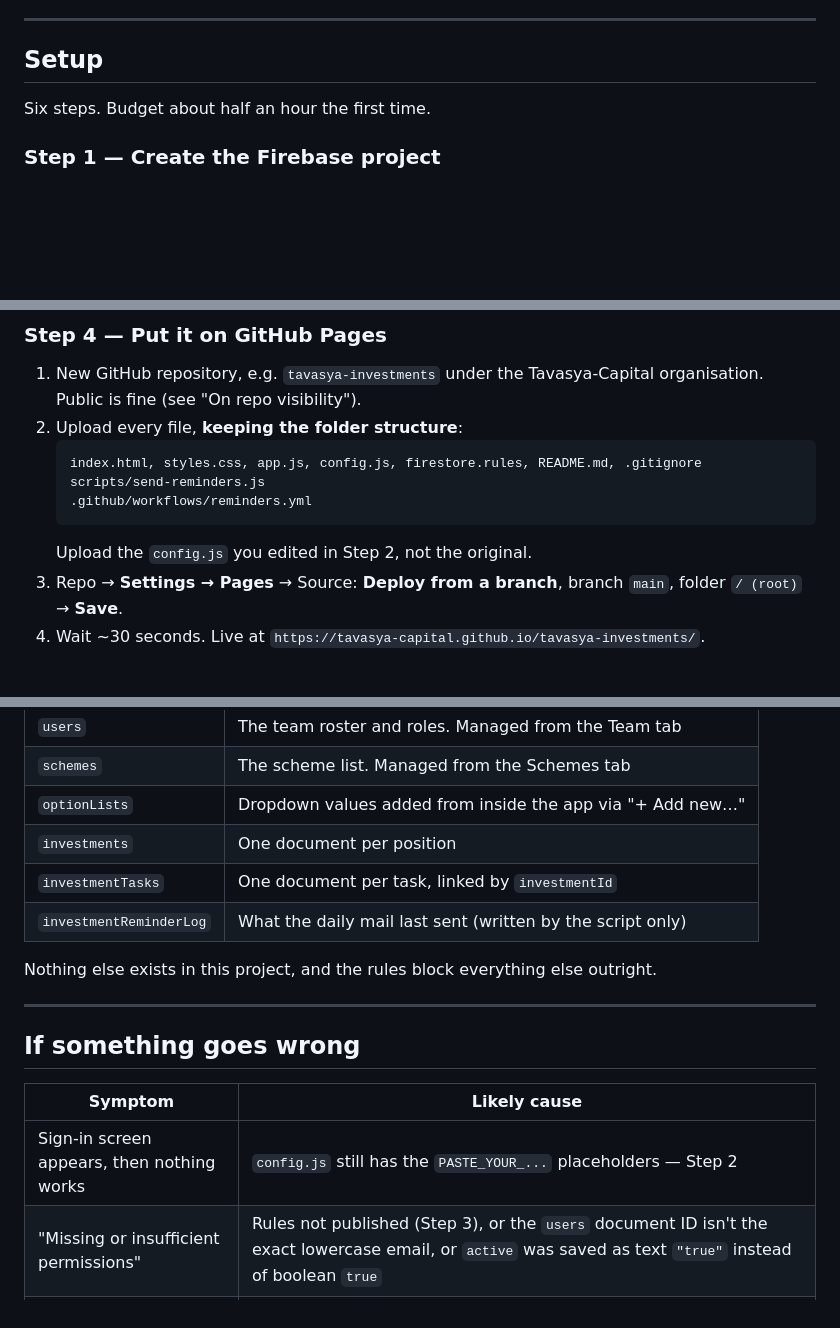
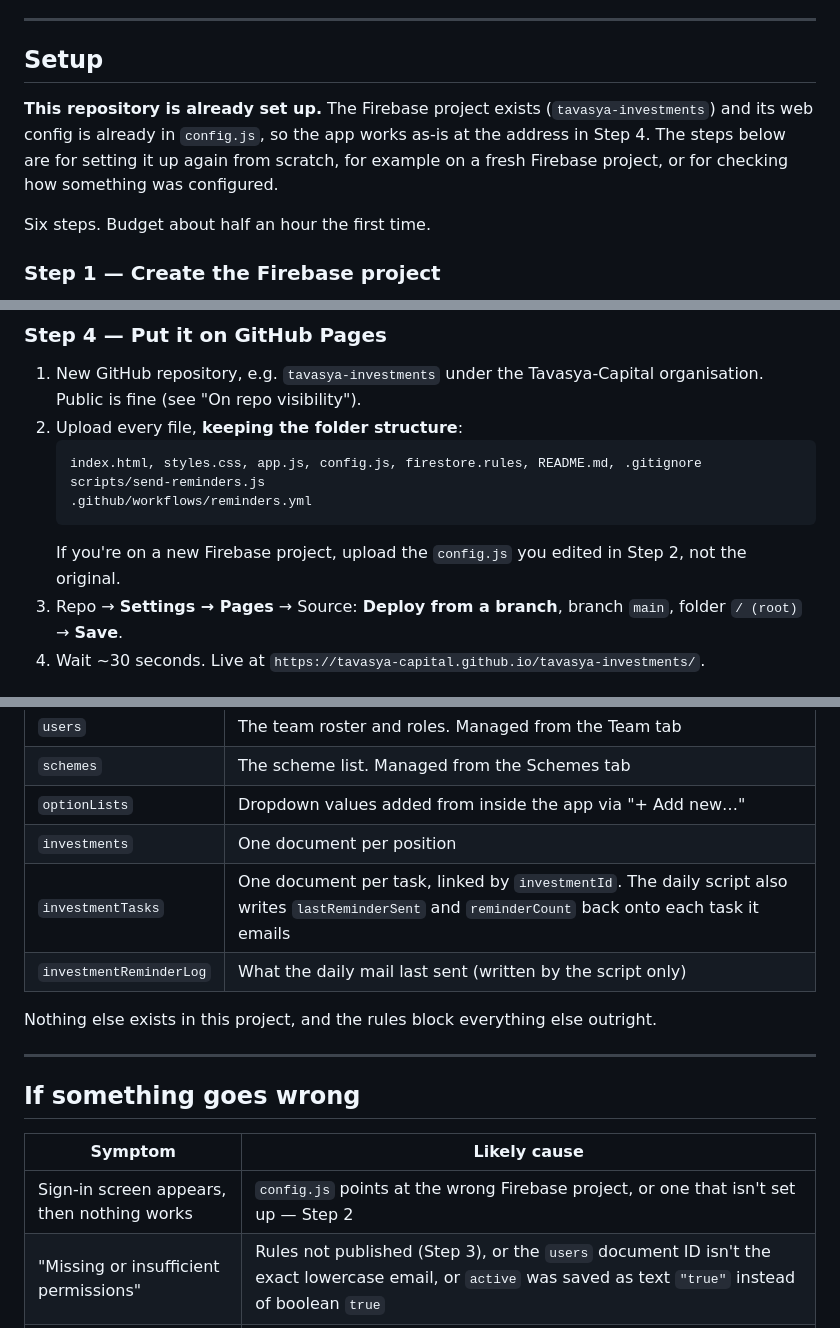
Before and after one commit to Tavasya-Capital/tavasya-investments, a Markdown page: README.md, 3 parts joined by grey strips. Rendered like a GitHub page; blank space fills up the shorter version.

````diff
--- a/README.md
+++ b/README.md
@@ -99,6 +110,12 @@ the database by hand.
 ---
 
 ## Setup
+
+**This repository is already set up.** The Firebase project exists
+(`tavasya-investments`) and its web config is already in `config.js`, so
+the app works as-is at the address in Step 4. The steps below are for
+setting it up again from scratch, for example on a fresh Firebase
+project, or for checking how something was configured.
 
 Six steps. Budget about half an hour the first time.
 
@@ -148,7 +167,8 @@ The domain is already set correctly (`tavasyacapital.in`) — no edit needed.
    scripts/send-reminders.js
    .github/workflows/reminders.yml
    ```
-   Upload the `config.js` you edited in Step 2, not the original.
+   If you're on a new Firebase project, upload the `config.js` you edited
+   in Step 2, not the original.
 3. Repo → **Settings → Pages** → Source: **Deploy from a branch**, branch
    `main`, folder `/ (root)` → **Save**.
 4. Wait ~30 seconds. Live at
@@ -276,7 +297,7 @@ repo. `.gitignore` is set up to help you avoid committing it by accident.
 | `schemes` | The scheme list. Managed from the Schemes tab |
 | `optionLists` | Dropdown values added from inside the app via "+ Add new…" |
 | `investments` | One document per position |
-| `investmentTasks` | One document per task, linked by `investmentId` |
+| `investmentTasks` | One document per task, linked by `investmentId`. The daily script also writes `lastReminderSent` and `reminderCount` back onto each task it emails |
 | `investmentReminderLog` | What the daily mail last sent (written by the script only) |
 
 Nothing else exists in this project, and the rules block everything else
@@ -288,7 +309,7 @@ outright.
 
 | Symptom | Likely cause |
 |---|---|
-| Sign-in screen appears, then nothing works | `config.js` still has the `PASTE_YOUR_...` placeholders — Step 2 |
+| Sign-in screen appears, then nothing works | `config.js` points at the wrong Firebase project, or one that isn't set up — Step 2 |
 | "Missing or insufficient permissions" | Rules not published (Step 3), or the `users` document ID isn't the exact lowercase email, or `active` was saved as text `"true"` instead of boolean `true` |
 | Confirmation email never arrives | Check spam; confirm the GitHub Pages domain is in Authorised domains (Step 5) |
 | Signed in fine but told "Not set up yet" | That email isn't on the team list. Add it from the Team tab — or, for the very first account, Step 6 |
````
Also changed, not shown: other parts of README.md (+28 -14 lines).
